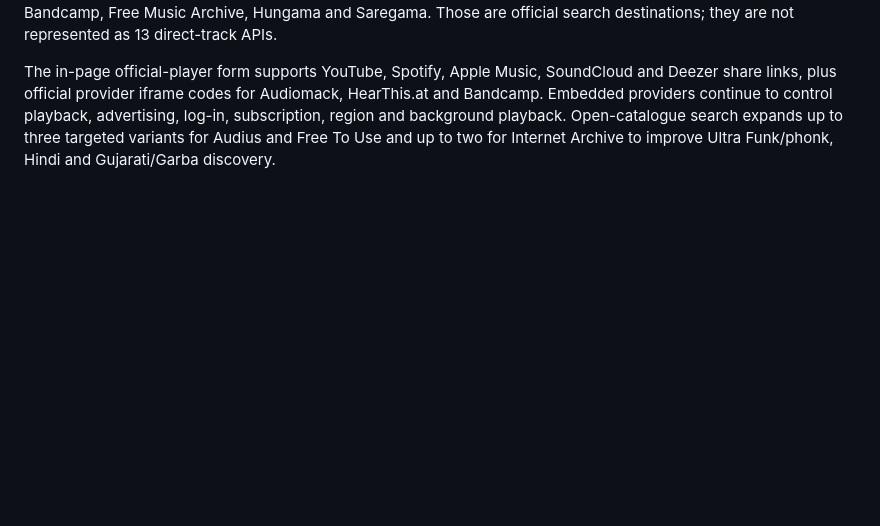
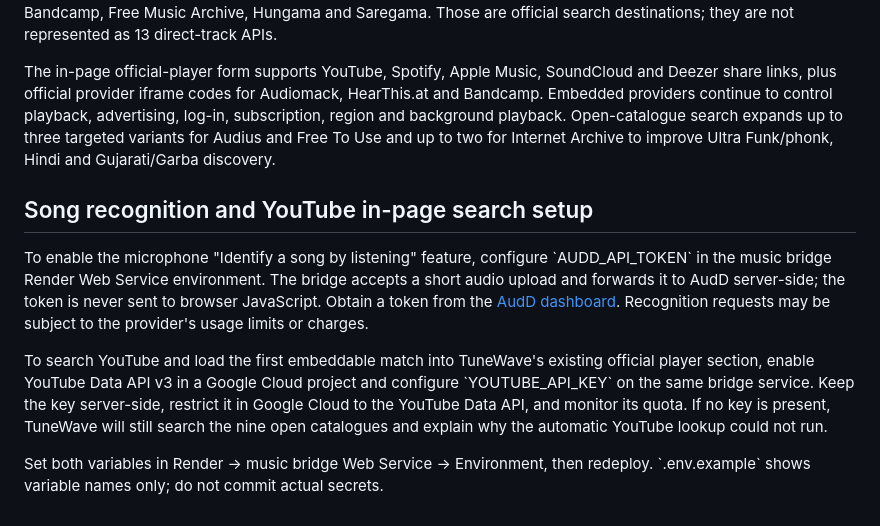
Before and after one commit to kapatelkirtan/tunewave-gtu-rwpd, a Markdown page: README.md, the part around the change. GitHub-like rendering; blank space fills up the shorter version.

Commit message:
Document song recognition and YouTube search setup

```diff
--- a/README.md
+++ b/README.md
@@ -94,3 +94,11 @@ The source-status panel confirms endpoint responses; it cannot guarantee every s
 The web UI keeps the nine open-catalogue endpoints separate from official destinations. The destination list includes YouTube Music, JioSaavn, Spotify, Amazon Music, Gaana, Apple Music, SoundCloud, Audiomack, HearThis.at, Bandcamp, Free Music Archive, Hungama and Saregama. Those are official search destinations; they are not represented as 13 direct-track APIs.
 
 The in-page official-player form supports YouTube, Spotify, Apple Music, SoundCloud and Deezer share links, plus official provider iframe codes for Audiomack, HearThis.at and Bandcamp. Embedded providers continue to control playback, advertising, log-in, subscription, region and background playback. Open-catalogue search expands up to three targeted variants for Audius and Free To Use and up to two for Internet Archive to improve Ultra Funk/phonk, Hindi and Gujarati/Garba discovery.
+
+## Song recognition and YouTube in-page search setup
+
+To enable the microphone "Identify a song by listening" feature, configure \`AUDD_API_TOKEN\` in the music bridge Render Web Service environment. The bridge accepts a short audio upload and forwards it to AudD server-side; the token is never sent to browser JavaScript. Obtain a token from the [AudD dashboard](https://dashboard.audd.io/). Recognition requests may be subject to the provider's usage limits or charges.
+
+To search YouTube and load the first embeddable match into TuneWave's existing official player section, enable YouTube Data API v3 in a Google Cloud project and configure \`YOUTUBE_API_KEY\` on the same bridge service. Keep the key server-side, restrict it in Google Cloud to the YouTube Data API, and monitor its quota. If no key is present, TuneWave will still search the nine open catalogues and explain why the automatic YouTube lookup could not run.
+
+Set both variables in Render → music bridge Web Service → Environment, then redeploy. \`.env.example\` shows variable names only; do not commit actual secrets.
```
